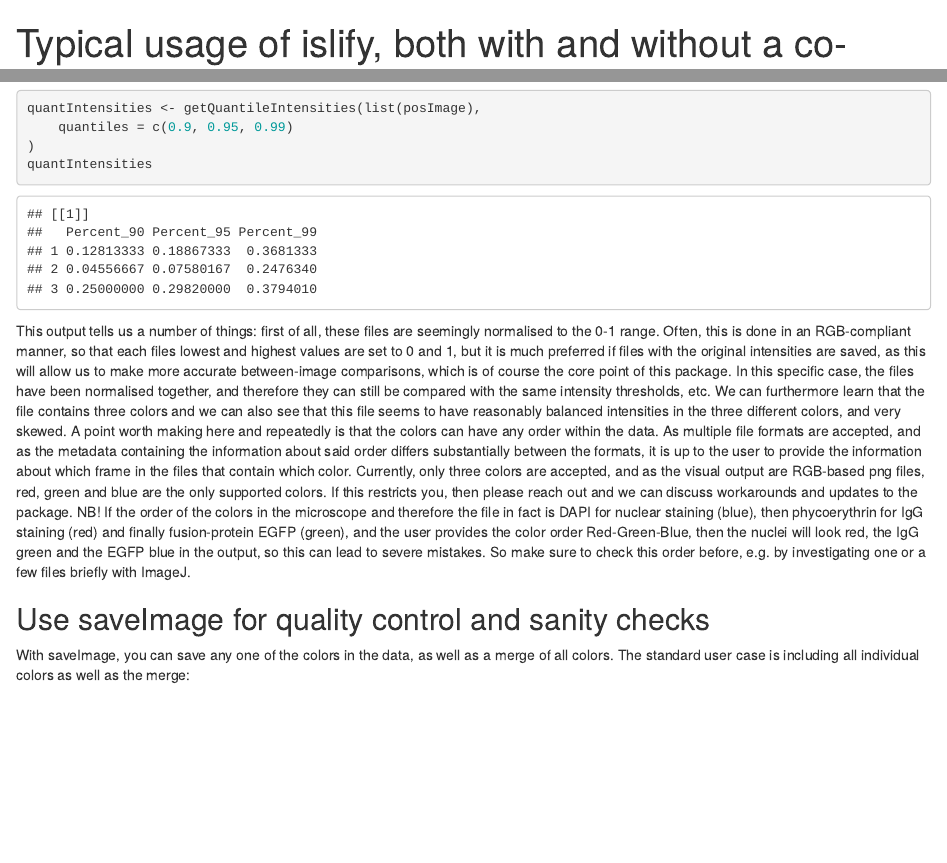
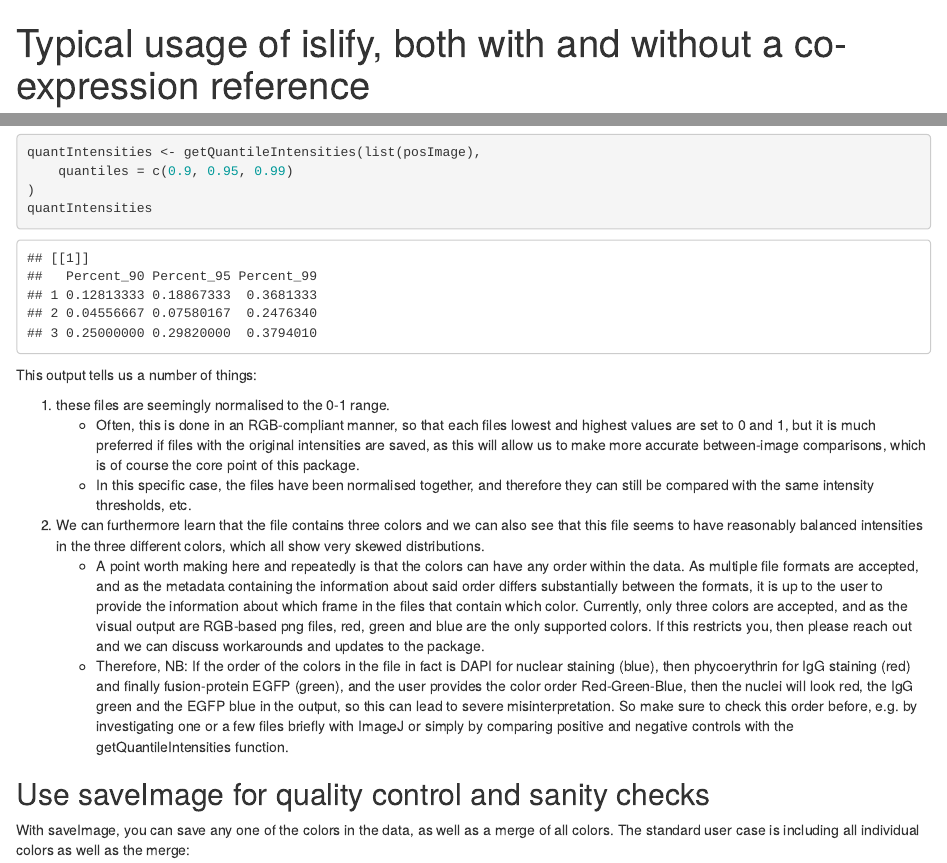
Before and after one commit to jtheorell/islify, an R Markdown document (vignettes/islify_usage.Rmd): the page in a window 1100 px wide, from its top, and a second part further down, joined at a grey line. Rendered offline with R 4.5, knitr and Pandoc, with nearby package versions; drawn as R Markdown's standard HTML page in place of the format the file asks for; some code elsewhere in the file could not run offline.

Commit message:
A first step in updating after bioconductor review, plus a bug correction in the islifyInner function.

````diff
--- a/vignettes/islify_usage.Rmd
+++ b/vignettes/islify_usage.Rmd
@@ -1,5 +1,5 @@
 ---
-title: Typical usage of islify, both with and without a co-localised reference
+title: Typical usage of islify, both with and without a co-expression reference
 author:
 - name: Jakob Theorell
   affiliation:
@@ -93,31 +92,38 @@ quantIntensities <- getQuantileIntensities(list(posImage),
 )
 quantIntensities
 ```
-This output tells us a number of things: first of all, these files are
-seemingly normalised to the 0-1 range. Often, this is done in an RGB-compliant
-manner, so that each files lowest and highest values are set to 0 and 1, but
-it is much preferred if files with the original intensities are saved, as this
-will allow us to make more accurate between-image comparisons, which is of
-course the core point of this package. In this specific case, the files have
-been normalised together, and therefore they can still be compared with the
-same intensity thresholds, etc.
-We can furthermore learn that the file contains three colors and
+
+This output tells us a number of things:
+
+1. these files are seemingly normalised to the 0-1 range.
+    + Often, this is done in an RGB-compliant manner, so that each files lowest
+    and highest values are set to 0 and 1, but it is much preferred if files
+    with the original intensities are saved, as this will allow us to make more
+    accurate between-image comparisons, which is of course the core point of
+    this package.
+    + In this specific case, the files have been normalised together, and
+    therefore they can still be compared with the same intensity thresholds,
+    etc.
+2. We can furthermore learn that the file contains three colors and
 we can also see that this file seems to have reasonably balanced intensities in
-the three different colors, and very skewed.
-A point worth making here and repeatedly is that the colors can have any order
-within the data. As multiple file formats are accepted, and as the metadata
-containing the information about said order differs substantially between the
-formats, it is up to the user to provide the information about which frame in
-the files that contain which color. Currently, only three colors are accepted,
-and as the visual output are RGB-based png files, red, green and blue are the
-only supported colors. If this restricts you, then please reach out and we can
-discuss workarounds and updates to the package.
-NB! If the order of the colors in the microscope and therefore the file in fact
-is DAPI for nuclear staining (blue), then phycoerythrin for IgG staining (red)
-and finally fusion-protein EGFP (green), and the user provides the color order
-Red-Green-Blue, then the nuclei will look red, the IgG green and the EGFP blue
-in the output, so this can lead to severe mistakes. So make sure to check this
-order before, e.g. by investigating one or a few files briefly with ImageJ.
+the three different colors, which all show very skewed distributions.
+    + A point worth making here and repeatedly is that the colors can have
+    any order within the data. As multiple file formats are accepted, and as
+    the metadata containing the information about said order differs
+    substantially between the formats, it is up to the user to provide the
+    information about which frame in the files that contain which color.
+    Currently, only three colors are accepted, and as the visual output are
+    RGB-based png files, red, green and blue are the only supported colors. If
+    this restricts you, then please reach out and we can discuss workarounds
+    and updates to the package.
+    + Therefore, NB: If the order of the colors in the file in fact is DAPI
+    for nuclear staining (blue), then phycoerythrin for IgG
+    staining (red) and finally fusion-protein EGFP (green), and the user
+    provides the color order Red-Green-Blue, then the nuclei will look red,
+    the IgG green and the EGFP blue in the output, so this can lead to severe
+    misinterpretation. So make sure to check this order before, e.g. by
+    investigating one or a few files briefly with ImageJ or simply by comparing
+    positive and negative controls with the getQuantileIntensities function.
 
 ## Use saveImage for quality control and sanity checks
 With saveImage, you can save any one of the colors in the data, as well as
````
Also changed, not shown: R/getIntensityCutoff.R (+5 -0 lines), R/islandPeaks.R (+3 -1 lines), R/islify.R (+5 -4 lines), R/negImage.R (+7 -2 lines), R/posImage.R (+7 -2 lines), vignettes/islify_usage.Rmd (6 more changed lines), 5 other files.
